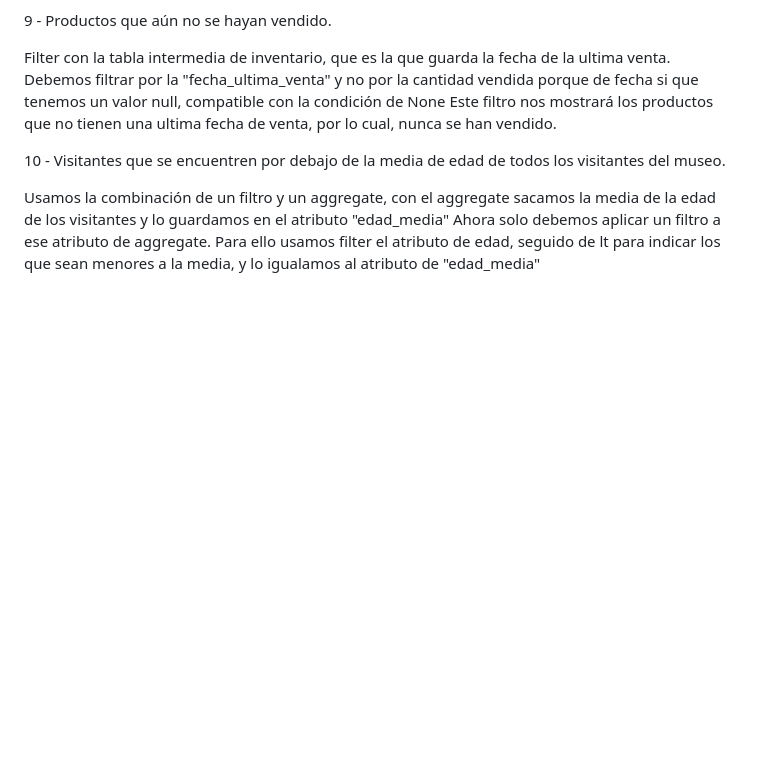
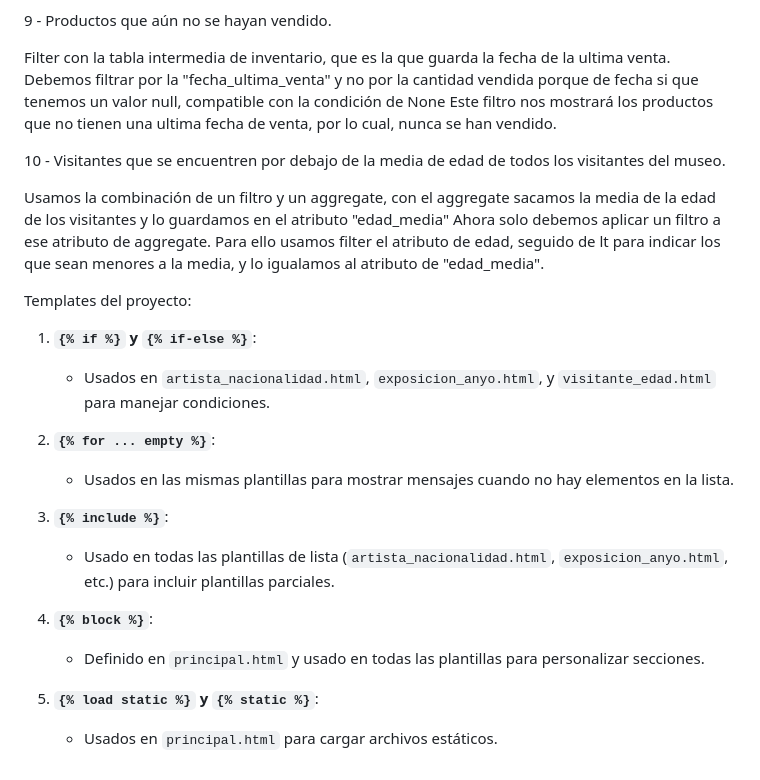
Before and after one commit to Joaquin-DAW/Aplicacion-Web--Museo, a Markdown page: README.md, the part around the change. GitHub-like rendering; blank space fills up the shorter version.

Commit message:
Prueba Readme

```diff
--- a/README.md
+++ b/README.md
@@ -190,4 +190,22 @@ Este filtro nos mostrará los productos que no tienen una ultima fecha de venta,
 10 - Visitantes que se encuentren por debajo de la media de edad de todos los visitantes del museo.
 
 Usamos la combinación de un filtro y un aggregate, con el aggregate sacamos la media de la edad de los visitantes y lo guardamos en el atributo "edad_media"
-Ahora solo debemos aplicar un filtro a ese atributo de aggregate. Para ello usamos filter el atributo de edad, seguido de lt para indicar los que sean menores a la media, y lo igualamos al atributo de "edad_media"
+Ahora solo debemos aplicar un filtro a ese atributo de aggregate. Para ello usamos filter el atributo de edad, seguido de lt para indicar los que sean menores a la media, y lo igualamos al atributo de "edad_media".
+
+
+Templates del proyecto:
+
+1. **`{% if %}` y `{% if-else %}`**:
+   - Usados en `artista_nacionalidad.html`, `exposicion_anyo.html`, y `visitante_edad.html` para manejar condiciones.
+
+2. **`{% for ... empty %}`**:
+   - Usados en las mismas plantillas para mostrar mensajes cuando no hay elementos en la lista.
+
+3. **`{% include %}`**:
+   - Usado en todas las plantillas de lista (`artista_nacionalidad.html`, `exposicion_anyo.html`, etc.) para incluir plantillas parciales.
+
+4. **`{% block %}`**:
+   - Definido en `principal.html` y usado en todas las plantillas para personalizar secciones.
+
+5. **`{% load static %}` y `{% static %}`**:
+   - Usados en `principal.html` para cargar archivos estáticos.
```
